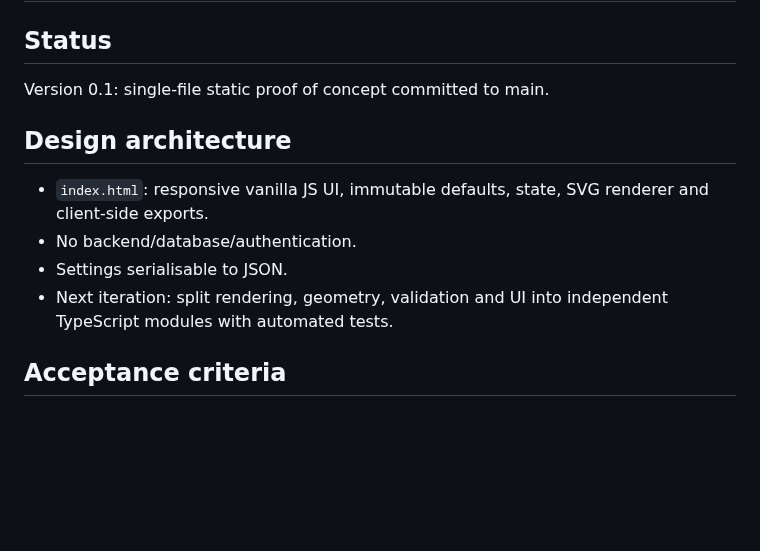
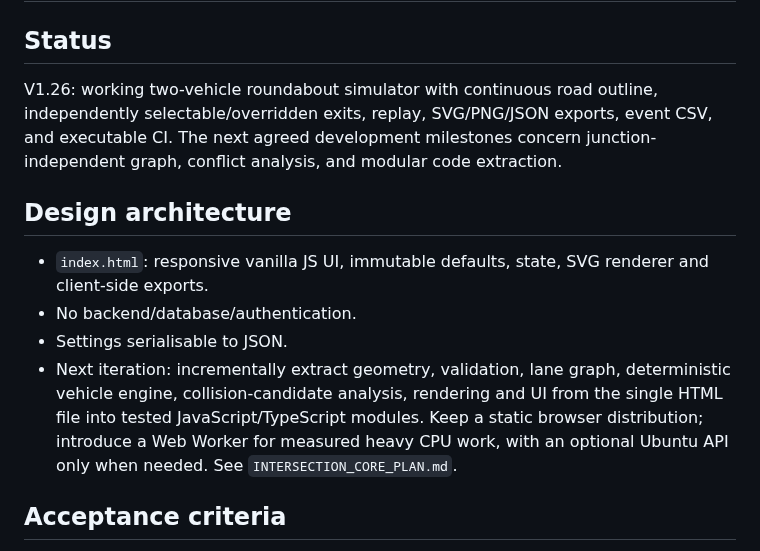
Before and after one commit to zageabb/roundabout_designer, a Markdown page: DEVELOPMENT.md, the part around one of its changes. Rendered like a GitHub page; blank space fills up the shorter version.

```diff
--- a/DEVELOPMENT.md
+++ b/DEVELOPMENT.md
@@ -1,13 +1,13 @@
 # Development
 
 ## Status
-Version 0.1: single-file static proof of concept committed to main.
+V1.26: working two-vehicle roundabout simulator with continuous road outline, independently selectable/overridden exits, replay, SVG/PNG/JSON exports, event CSV, and executable CI. The next agreed development milestones concern junction-independent graph, conflict analysis, and modular code extraction.
 
 ## Design architecture
 - `index.html`: responsive vanilla JS UI, immutable defaults, state, SVG renderer and client-side exports.
 - No backend/database/authentication.
 - Settings serialisable to JSON.
-- Next iteration: split rendering, geometry, validation and UI into independent TypeScript modules with automated tests.
+- Next iteration: incrementally extract geometry, validation, lane graph, deterministic vehicle engine, collision-candidate analysis, rendering and UI from the single HTML file into tested JavaScript/TypeScript modules. Keep a static browser distribution; introduce a Web Worker for measured heavy CPU work, with an optional Ubuntu API only when needed. See `INTERSECTION_CORE_PLAN.md`.
 
 ## Acceptance criteria
 - UK/left driving: inward road half is the left side in the travel direction.
```
Also changed, not shown: other parts of DEVELOPMENT.md (+13 -3 lines).
